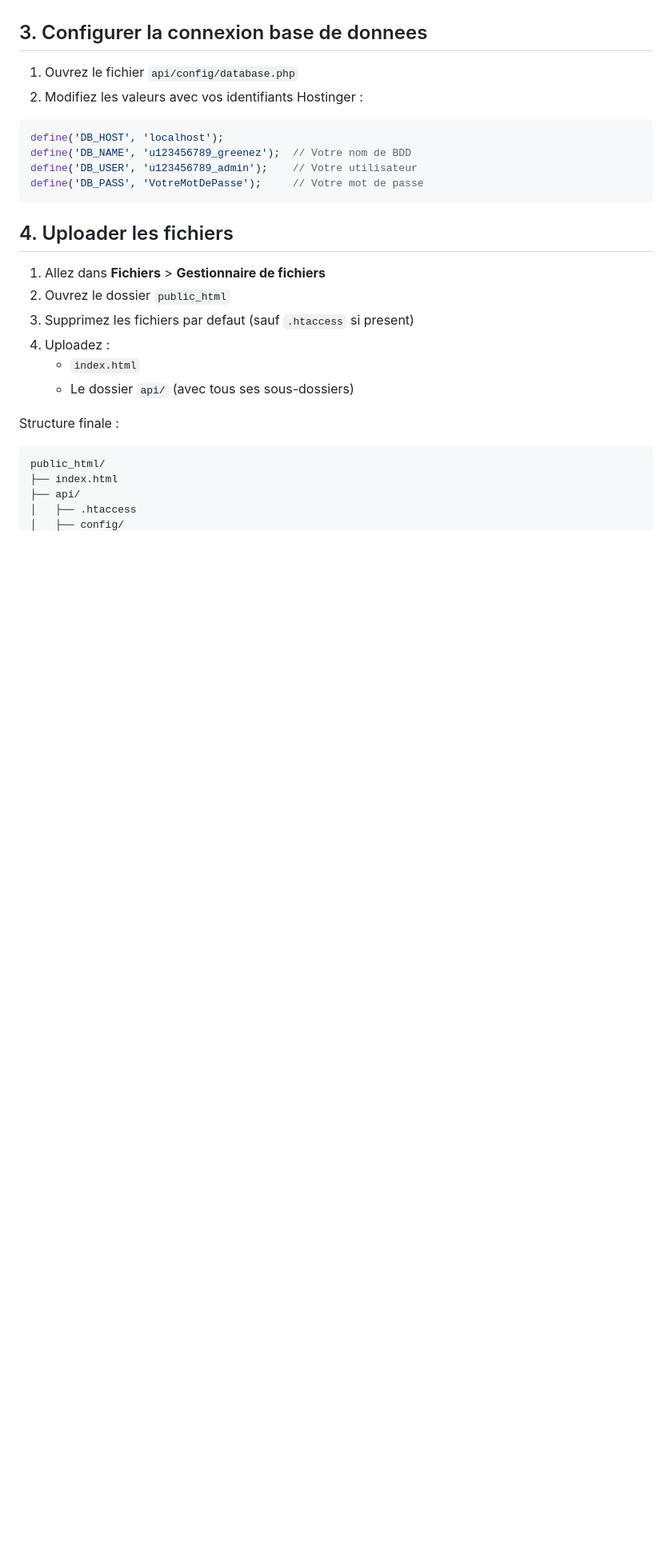
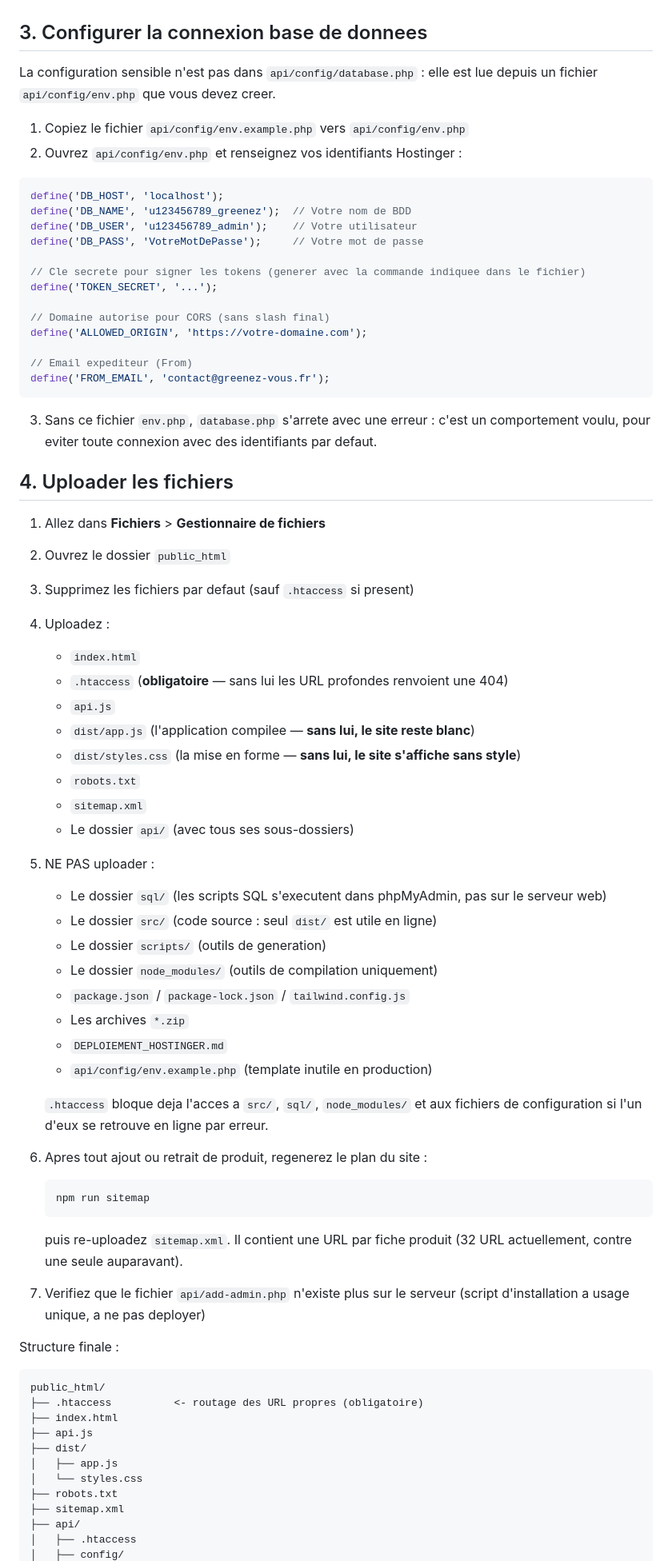
Before and after one commit to jerem91150/greneez-vous, a Markdown page: DEPLOIEMENT_HOSTINGER.md, the part around one of its changes. Shown at 80% size. Drawn GitHub-style; blank space fills up the shorter version.

````diff
--- a/DEPLOIEMENT_HOSTINGER.md
+++ b/DEPLOIEMENT_HOSTINGER.md
@@ -20,15 +52,28 @@
 
 ## 3. Configurer la connexion base de donnees
 
-1. Ouvrez le fichier `api/config/database.php`
-2. Modifiez les valeurs avec vos identifiants Hostinger :
+La configuration sensible n'est pas dans `api/config/database.php` : elle est lue depuis un fichier `api/config/env.php` que vous devez creer.
+
+1. Copiez le fichier `api/config/env.example.php` vers `api/config/env.php`
+2. Ouvrez `api/config/env.php` et renseignez vos identifiants Hostinger :
 
 ```php
 define('DB_HOST', 'localhost');
 define('DB_NAME', 'u123456789_greenez');  // Votre nom de BDD
 define('DB_USER', 'u123456789_admin');    // Votre utilisateur
 define('DB_PASS', 'VotreMotDePasse');     // Votre mot de passe
+
+// Cle secrete pour signer les tokens (generer avec la commande indiquee dans le fichier)
+define('TOKEN_SECRET', '...');
+
+// Domaine autorise pour CORS (sans slash final)
+define('ALLOWED_ORIGIN', 'https://votre-domaine.com');
+
+// Email expediteur (From)
+define('FROM_EMAIL', 'contact@greenez-vous.fr');
 ```
+
+3. Sans ce fichier `env.php`, `database.php` s'arrete avec une erreur : c'est un comportement voulu, pour eviter toute connexion avec des identifiants par defaut.
 
 ## 4. Uploader les fichiers
 
@@ -37,12 +82,45 @@ define('DB_PASS', 'VotreMotDePasse');     // Votre mot de passe
 3. Supprimez les fichiers par defaut (sauf `.htaccess` si present)
 4. Uploadez :
    - `index.html`
+   - `.htaccess` (**obligatoire** — sans lui les URL profondes renvoient une 404)
+   - `api.js`
+   - `dist/app.js` (l'application compilee — **sans lui, le site reste blanc**)
+   - `dist/styles.css` (la mise en forme — **sans lui, le site s'affiche sans style**)
+   - `robots.txt`
+   - `sitemap.xml`
    - Le dossier `api/` (avec tous ses sous-dossiers)
+5. NE PAS uploader :
+   - Le dossier `sql/` (les scripts SQL s'executent dans phpMyAdmin, pas sur le serveur web)
+   - Le dossier `src/` (code source : seul `dist/` est utile en ligne)
+   - Le dossier `scripts/` (outils de generation)
+   - Le dossier `node_modules/` (outils de compilation uniquement)
+   - `package.json` / `package-lock.json` / `tailwind.config.js`
+   - Les archives `*.zip`
+   - `DEPLOIEMENT_HOSTINGER.md`
+   - `api/config/env.example.php` (template inutile en production)
+
+   `.htaccess` bloque deja l'acces a `src/`, `sql/`, `node_modules/` et aux
+   fichiers de configuration si l'un d'eux se retrouve en ligne par erreur.
+
+6. Apres tout ajout ou retrait de produit, regenerez le plan du site :
+   ```bash
+   npm run sitemap
+   ```
+   puis re-uploadez `sitemap.xml`. Il contient une URL par fiche produit
+   (32 URL actuellement, contre une seule auparavant).
+6. Verifiez que le fichier `api/add-admin.php` n'existe plus sur le serveur (script d'installation a usage unique, a ne pas deployer)
 
 Structure finale :
 ```
 public_html/
+├── .htaccess          <- routage des URL propres (obligatoire)
 ├── index.html
+├── api.js
+├── dist/
+│   ├── app.js
+│   └── styles.css
+├── robots.txt
+├── sitemap.xml
 ├── api/
 │   ├── .htaccess
 │   ├── config/
````
Also changed, not shown: other parts of DEPLOIEMENT_HOSTINGER.md (+78 -7 lines).
